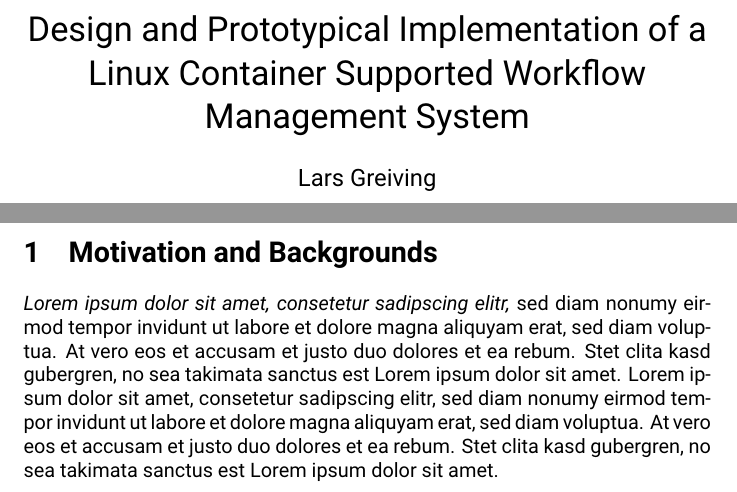
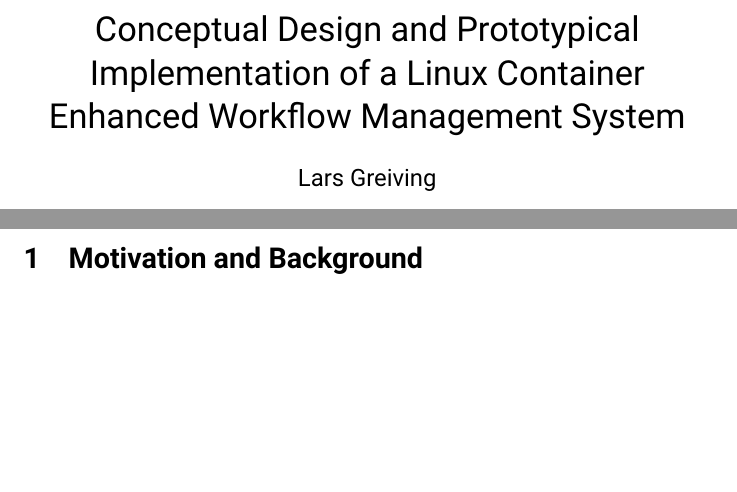
Before and after one commit to lagr/masterarbeit, a LaTeX thesis (thesis/main.tex): two parts of pages 1 and 3 of 7, joined at a grey line, cut so that both start at the same text, the shorter picture padded with empty space. Compiled offline with XeLaTeX.

Commit message:
Change title

```diff
--- a/thesis/main.tex
+++ b/thesis/main.tex
@@ -9,7 +9,7 @@
  ]{Roboto-Regular}
 
 
-\title{Design and Prototypical Implementation of a Linux Container Supported Workflow Management System}
+\title{Conceptual Design and Prototypical Implementation of a Linux Container Enhanced Workflow Management System}
 \author{Lars Greiving}
 
 
@@ -23,11 +23,8 @@
   \newpage
 
   \newpage
-  \section{Motivation and Backgrounds} % (fold)
+  \section{Motivation and Background} % (fold)
   \label{sec:motivation}
-
-  \textit{Lorem ipsum dolor sit amet, consetetur sadipscing elitr,} sed diam nonumy eirmod tempor invidunt ut labore et dolore magna aliquyam erat, sed diam voluptua. At vero eos et accusam et justo duo dolores et ea rebum.
-  Stet clita kasd gubergren, no sea takimata sanctus est Lorem ipsum dolor sit amet. Lorem ipsum dolor sit amet, consetetur sadipscing elitr, sed diam nonumy eirmod tempor invidunt ut labore et dolore magna aliquyam erat, sed diam voluptua. At vero eos et accusam et justo duo dolores et ea rebum. Stet clita kasd gubergren, no sea takimata sanctus est Lorem ipsum dolor sit amet.
 
   % section motivation (end)
 
```
